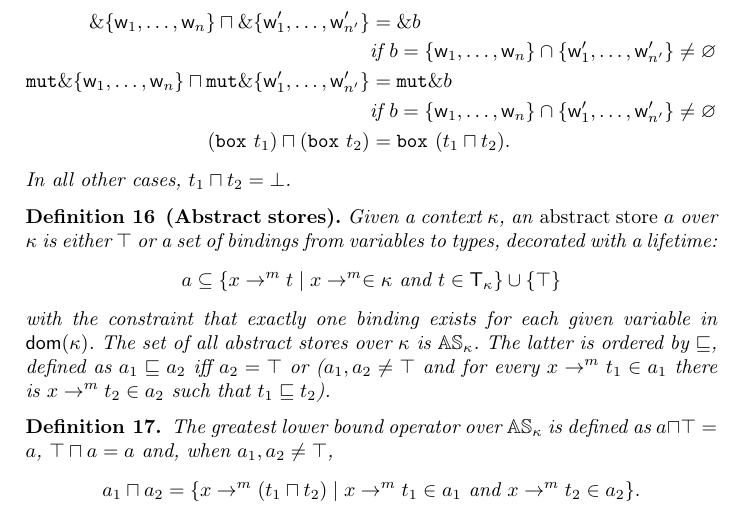
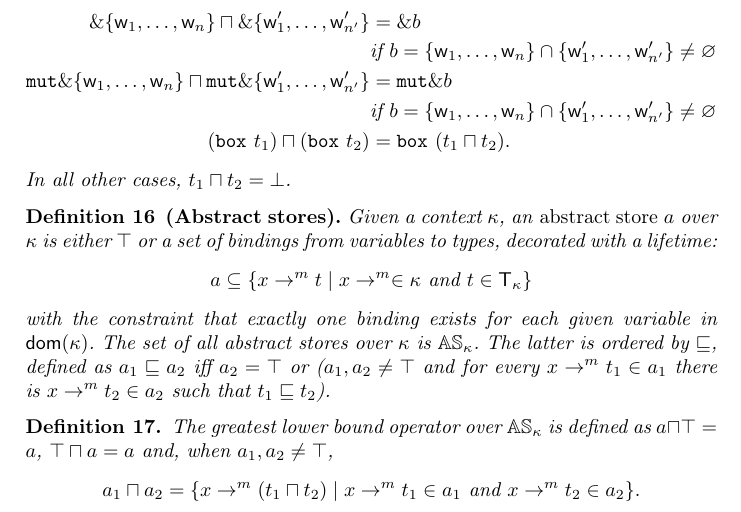
Before and after one commit to LedgerProject/safepkt_paper, a LaTeX thesis (000_rust.tex, which reads 030_abstract_semantics.tex): part of page 11 of 13, cut so that both start at the same text. Compiled offline with pdfLaTeX.

Commit message:
Fixed definition of abstract stores

```diff
--- a/030_abstract_semantics.tex
+++ b/030_abstract_semantics.tex
@@ -47,7 +47,7 @@
   Given a context $\kappa$, an \emph{abstract store} $a$ over $\kappa$ is either $\top$
   or a set of bindings from variables to types, decorated with a lifetime:
   \[
-  a\subseteq\{x\to^m t\mid x\to^m\in\kappa\text{ and }t\in\mathsf{T_\kappa}\}\cup\{\top\}
+  a\subseteq\{x\to^m t\mid x\to^m\in\kappa\text{ and }t\in\mathsf{T_\kappa}\}
   \]
   with the constraint that exactly one binding exists for each given variable in $\dom(\kappa)$.
   The set of all abstract stores over $\kappa$ is $\mathbb{AS}_\kappa$.
```
